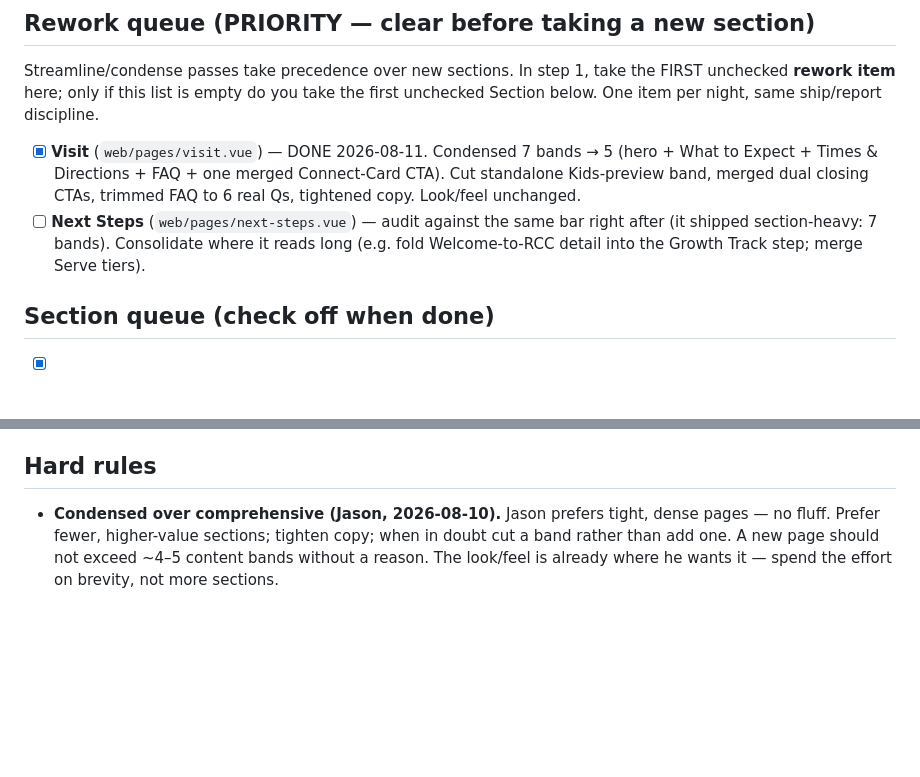
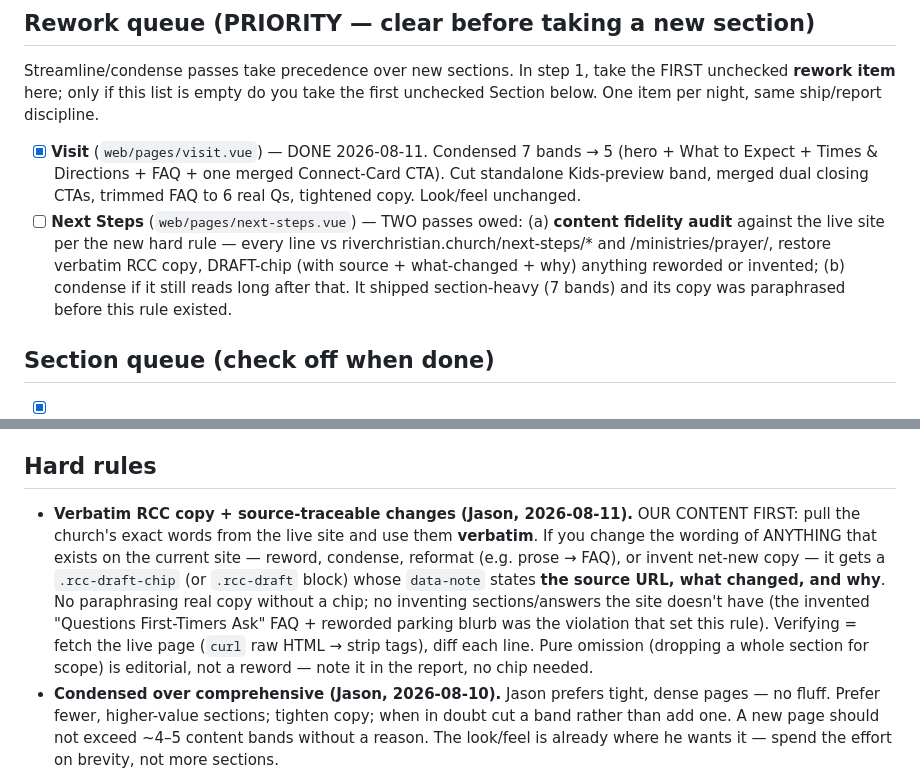
Before and after one commit to RiverChristianChurch/ui-shell, a Markdown page: docs/NIGHTLY-LOOP.md, 2 parts joined by grey strips. Rendered like a GitHub page; blank space fills up the shorter version.

```diff
--- a/docs/NIGHTLY-LOOP.md
+++ b/docs/NIGHTLY-LOOP.md
@@ -32,9 +32,12 @@ first unchecked Section below. One item per night, same ship/report discipline.
       (hero + What to Expect + Times & Directions + FAQ + one merged Connect-Card
       CTA). Cut standalone Kids-preview band, merged dual closing CTAs, trimmed FAQ
       to 6 real Qs, tightened copy. Look/feel unchanged.
-- [ ] **Next Steps** (`web/pages/next-steps.vue`) — audit against the same bar right
-      after (it shipped section-heavy: 7 bands). Consolidate where it reads long
-      (e.g. fold Welcome-to-RCC detail into the Growth Track step; merge Serve tiers).
+- [ ] **Next Steps** (`web/pages/next-steps.vue`) — TWO passes owed: (a) **content
+      fidelity audit** against the live site per the new hard rule — every line vs
+      riverchristian.church/next-steps/* and /ministries/prayer/, restore verbatim
+      RCC copy, DRAFT-chip (with source + what-changed + why) anything reworded or
+      invented; (b) condense if it still reads long after that. It shipped
+      section-heavy (7 bands) and its copy was paraphrased before this rule existed.
 
 ## Section queue (check off when done)
 
@@ -92,6 +95,17 @@ first unchecked Section below. One item per night, same ship/report discipline.
 
 ## Hard rules
 
+- **Verbatim RCC copy + source-traceable changes (Jason, 2026-08-11).** OUR CONTENT
+  FIRST: pull the church's exact words from the live site and use them **verbatim**.
+  If you change the wording of ANYTHING that exists on the current site — reword,
+  condense, reformat (e.g. prose → FAQ), or invent net-new copy — it gets a
+  `.rcc-draft-chip` (or `.rcc-draft` block) whose `data-note` states **the source
+  URL, what changed, and why**. No paraphrasing real copy without a chip; no
+  inventing sections/answers the site doesn't have (the invented "Questions
+  First-Timers Ask" FAQ + reworded parking blurb was the violation that set this
+  rule). Verifying = fetch the live page (`curl` raw HTML → strip tags), diff each
+  line. Pure omission (dropping a whole section for scope) is editorial, not a
+  reword — note it in the report, no chip needed.
 - **Condensed over comprehensive (Jason, 2026-08-10).** Jason prefers tight, dense
   pages — no fluff. Prefer fewer, higher-value sections; tighten copy; when in doubt
   cut a band rather than add one. A new page should not exceed ~4–5 content bands
```
Also changed, not shown: docs/NIGHTLY-REPORTS.md (+40 -0 lines).
